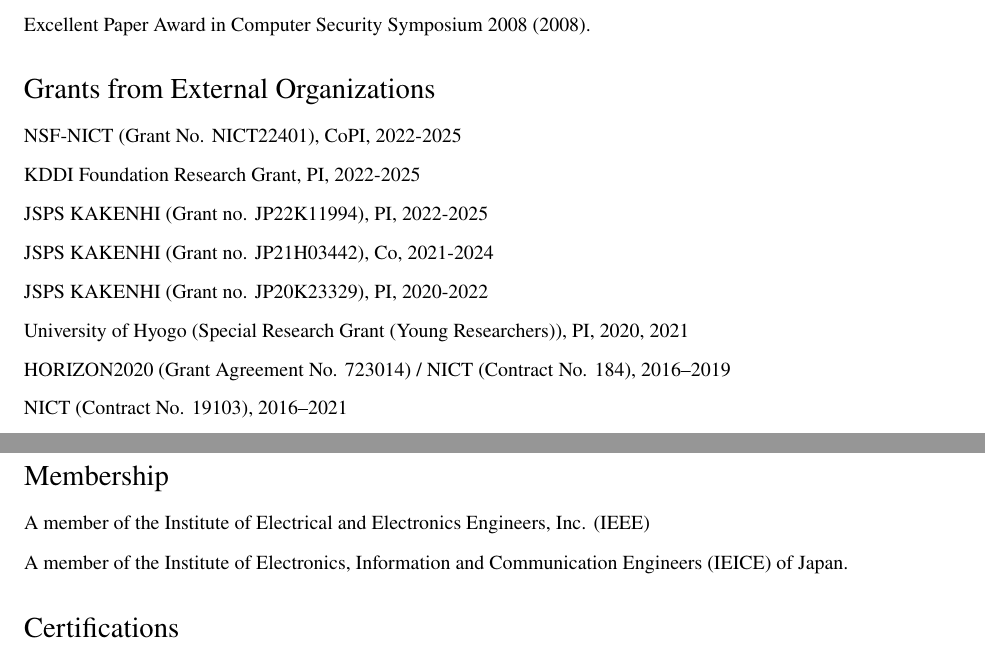
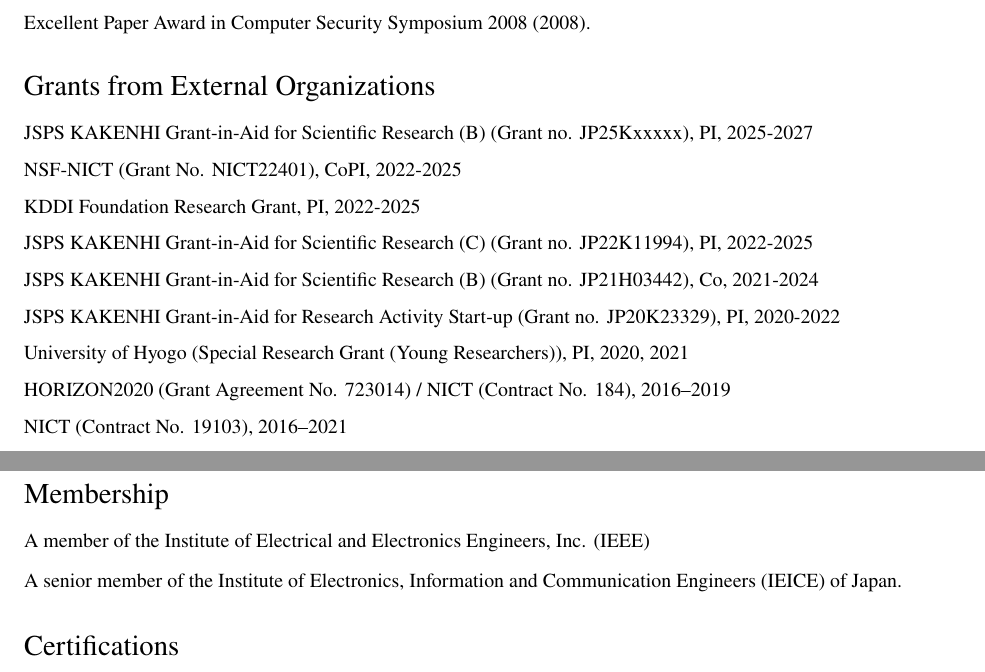
Before and after one commit to junkurihara/junkurihara.github.io, a LaTeX CV (cv/cv-en.tex, which reads cv/cv-body_en.tex): two parts of pages 10 and 11 of 12, joined at a grey line, cut so that both start at the same text. Compiled offline with pdfLaTeX.

Commit message:
jsps kakenhi

```diff
--- a/cv/cv-body_en.tex
+++ b/cv/cv-body_en.tex
@@ -214,11 +214,12 @@
 
 \section*{Grants from External Organizations}
 \begin{itemize}
+ \item JSPS KAKENHI Grant-in-Aid for Scientific Research (B) (Grant no. JP25Kxxxxx), PI, 2025-2027
  \item NSF-NICT (Grant No. NICT22401), CoPI, 2022-2025
  \item KDDI Foundation Research Grant, PI, 2022-2025
- \item JSPS KAKENHI (Grant no. JP22K11994), PI, 2022-2025
- \item JSPS KAKENHI (Grant no. JP21H03442), Co, 2021-2024
- \item JSPS KAKENHI (Grant no. JP20K23329), PI, 2020-2022
+ \item JSPS KAKENHI Grant-in-Aid for Scientific Research (C) (Grant no. JP22K11994), PI, 2022-2025
+ \item JSPS KAKENHI Grant-in-Aid for Scientific Research (B) (Grant no. JP21H03442), Co, 2021-2024
+ \item JSPS KAKENHI Grant-in-Aid for Research Activity Start-up (Grant no. JP20K23329), PI, 2020-2022
  \item University of Hyogo (Special Research Grant (Young Researchers)), PI, 2020, 2021
  \item HORIZON2020 (Grant Agreement No. 723014) / NICT (Contract No. 184), 2016--2019
  \item NICT (Contract No. 19103), 2016--2021
@@ -236,7 +237,7 @@
 \section*{Membership}
 \begin{itemize}
 \item A member of the Institute of Electrical and Electronics Engineers, Inc. (IEEE)
-\item A member of the Institute of Electronics, Information and Communication Engineers
+\item A senior member of the Institute of Electronics, Information and Communication Engineers
 (IEICE) of Japan.
 \end{itemize}
 
```
Also changed, not shown: README.md, cv/cv-en.pdf.
